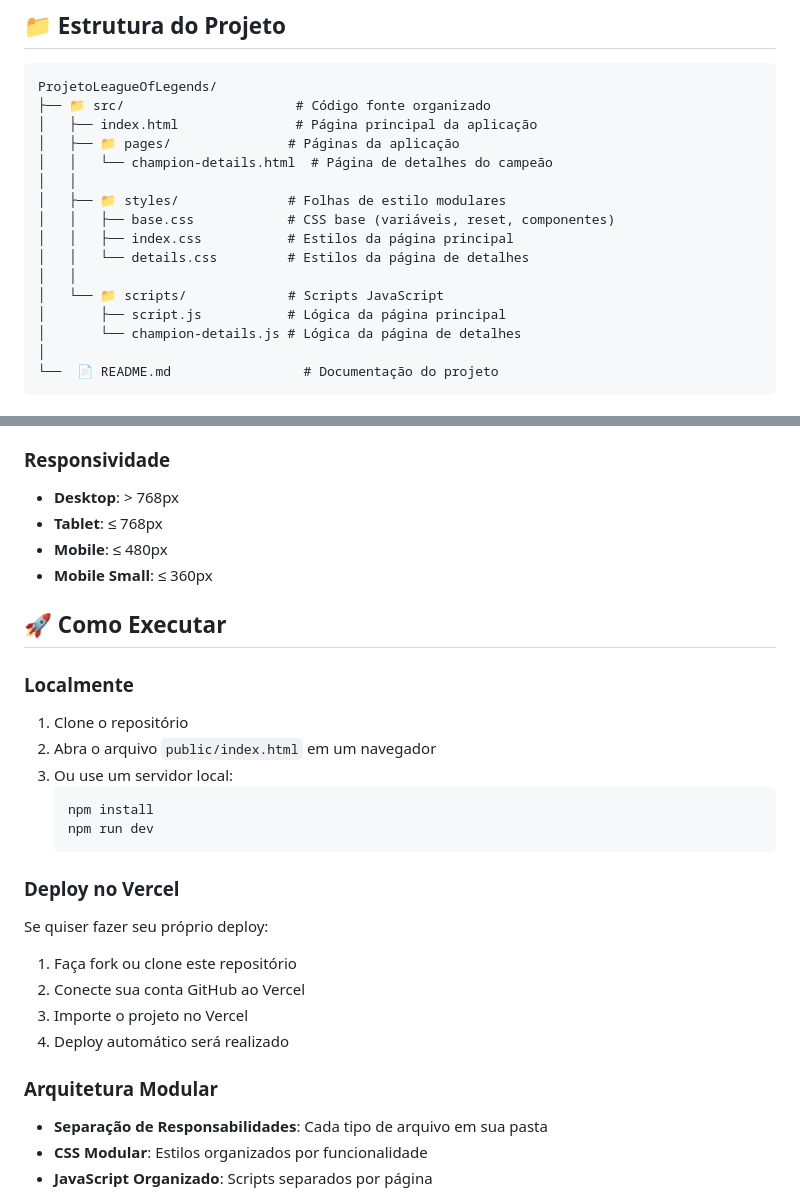
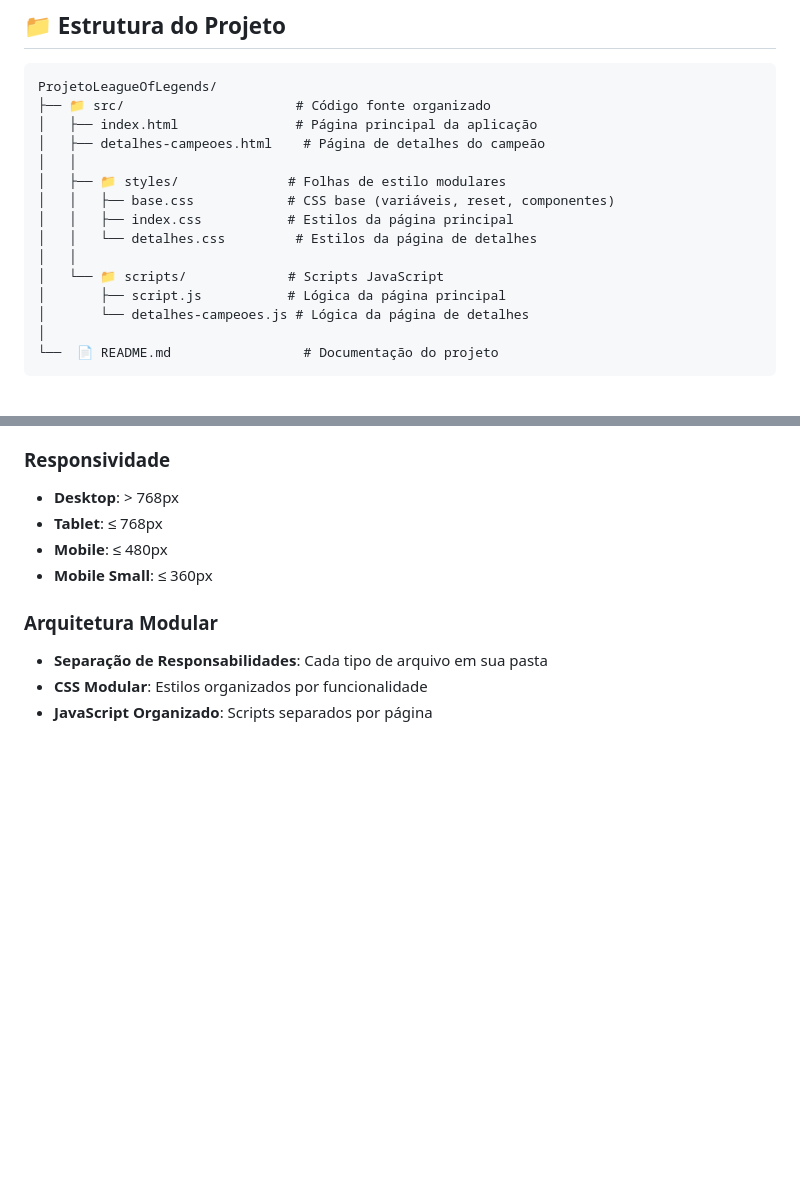
Before and after one commit to IsArthurSilveira/Champion-Dex-League-of-Legends, a Markdown page: README.md, 2 parts joined by grey strips. Rendered like a GitHub page; blank space fills up the shorter version.

Commit message:
atualização readme

````diff
--- a/README.md
+++ b/README.md
@@ -60,17 +60,16 @@ O resultado é uma aplicação completa que combina **aprendizado prático**, **
 ProjetoLeagueOfLegends/
 ├── 📁 src/                      # Código fonte organizado
 │   ├── index.html               # Página principal da aplicação
-│   ├── 📁 pages/               # Páginas da aplicação
-│   │   └── champion-details.html  # Página de detalhes do campeão
+│   ├── detalhes-campeoes.html    # Página de detalhes do campeão
 │   │
 │   ├── 📁 styles/              # Folhas de estilo modulares
 │   │   ├── base.css            # CSS base (variáveis, reset, componentes)
 │   │   ├── index.css           # Estilos da página principal
-│   │   └── details.css         # Estilos da página de detalhes
+│   │   └── detalhes.css         # Estilos da página de detalhes
 │   │
 │   └── 📁 scripts/             # Scripts JavaScript
 │       ├── script.js           # Lógica da página principal
-│       └── champion-details.js # Lógica da página de detalhes
+│       └── detalhes-campeoes.js # Lógica da página de detalhes
 │
 └──  📄 README.md                 # Documentação do projeto
 ```
@@ -93,25 +92,6 @@ ProjetoLeagueOfLegends/
 - **Tablet**: ≤ 768px
 - **Mobile**: ≤ 480px
 - **Mobile Small**: ≤ 360px
-
-## 🚀 Como Executar
-
-### Localmente
-1. Clone o repositório
-2. Abra o arquivo `public/index.html` em um navegador
-3. Ou use um servidor local:
-   ```bash
-   npm install
-   npm run dev
-   ```
-
-### Deploy no Vercel
-
-Se quiser fazer seu próprio deploy:
-1. Faça fork ou clone este repositório
-2. Conecte sua conta GitHub ao Vercel
-3. Importe o projeto no Vercel
-4. Deploy automático será realizado
 
 ### Arquitetura Modular
 - **Separação de Responsabilidades**: Cada tipo de arquivo em sua pasta
````
